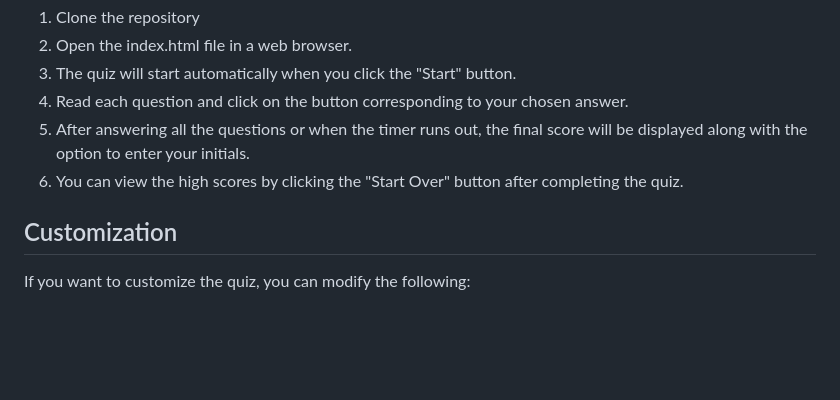
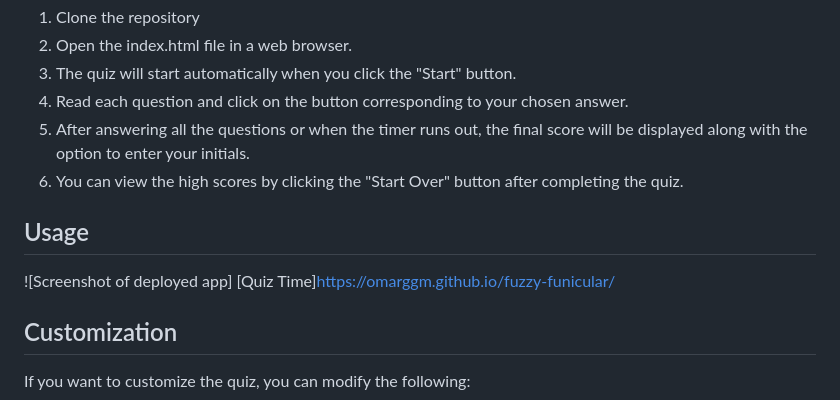
Before and after one commit to Omarggm/fuzzy-funicular, a Markdown page: README.md, the part around the change. GitHub-like rendering; blank space fills up the shorter version.

```diff
--- a/README.md
+++ b/README.md
@@ -22,6 +22,11 @@ To use the Quiz Time Application, follow these steps:
 4. Read each question and click on the button corresponding to your chosen answer.
 5. After answering all the questions or when the timer runs out, the final score will be displayed along with the option to enter your initials.
 6. You can view the high scores by clicking the "Start Over" button after completing the quiz.
+
+## Usage
+![Screenshot of deployed app]
+[Quiz Time]https://omarggm.github.io/fuzzy-funicular/
+
 ## Customization
 If you want to customize the quiz, you can modify the following:
 
```
